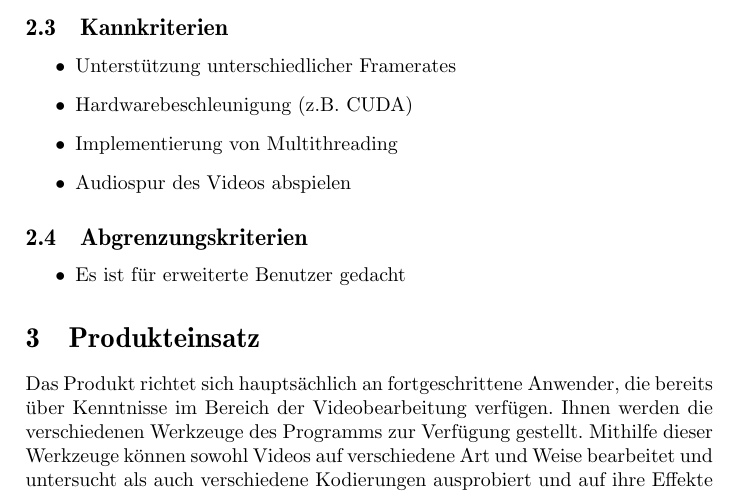
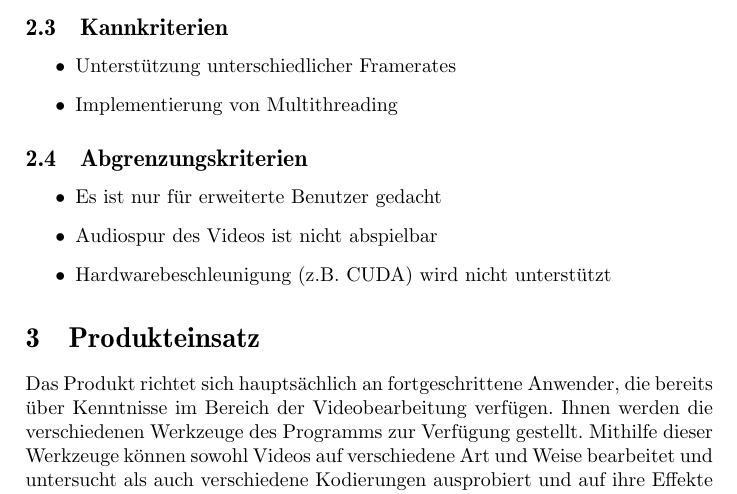
Before and after one commit to felix-schneider/TAETS, a LaTeX document (docs/Pflichtenheft/Pflichtenheft.tex, which reads docs/Pflichtenheft/Zielbestimmung.tex): part of page 2 of 9, cut so that both start at the same text. Compiled offline with pdfLaTeX.

Commit message:
2. Fassung der Zielbestimmungen

```diff
--- a/docs/Pflichtenheft/Zielbestimmung.tex
+++ b/docs/Pflichtenheft/Zielbestimmung.tex
@@ -41,13 +41,13 @@
 
 \begin{itemize}
 	\item Unterstützung unterschiedlicher Framerates
-	\item Hardwarebeschleunigung (z.B. CUDA)
 	\item Implementierung von Multithreading
-	\item Audiospur des Videos abspielen
 \end{itemize}
 
 \subsection{Abgrenzungskriterien}
 
 \begin{itemize}
-	\item Es ist für erweiterte Benutzer gedacht
+	\item Es ist nur für erweiterte Benutzer gedacht
+	\item Audiospur des Videos ist nicht abspielbar
+	\item Hardwarebeschleunigung (z.B. CUDA) wird nicht unterstützt
 \end{itemize}
```
